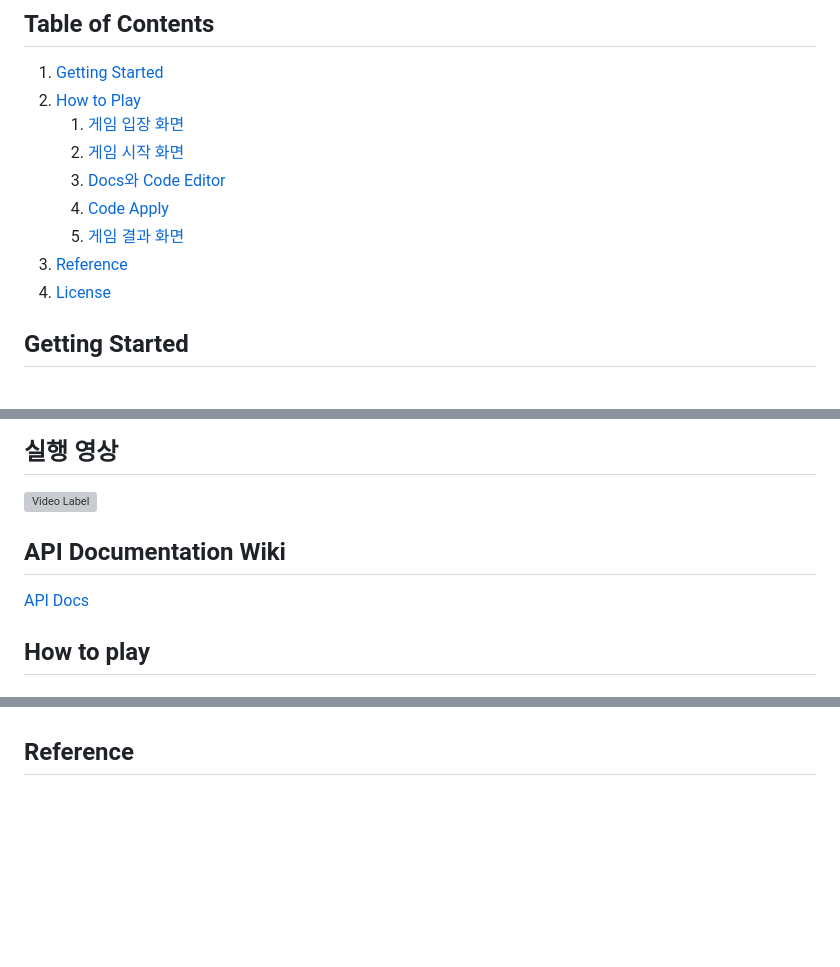
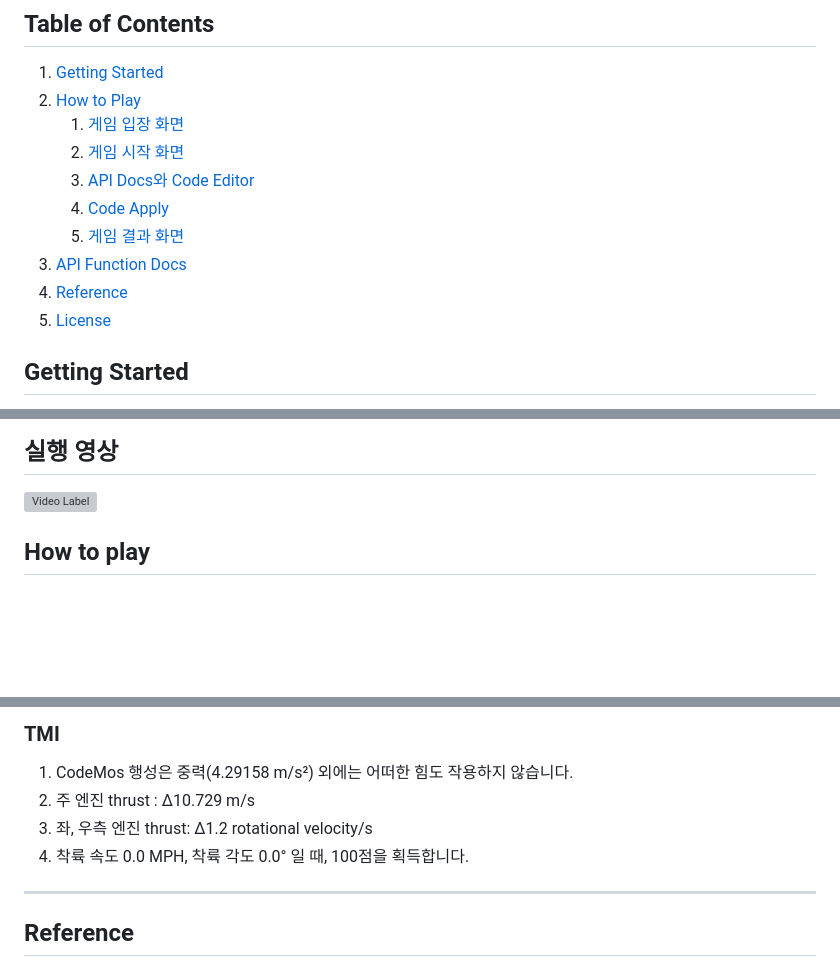
Before and after one commit to yhcho0405/CodeMos, a Markdown page: README.md, 3 parts joined by grey strips. Drawn GitHub-style; blank space fills up the shorter version; grey boxes are pictures that could not be loaded.

```diff
--- a/README.md
+++ b/README.md
@@ -12,11 +12,12 @@ CodeMos는 추락하는 우주선 :rocket: 을 직접 코드를 작성하여 안
 2. [How to Play](#how-to-play)
     1. [게임 입장 화면](#게임-입장-화면)
     2. [게임 시작 화면](#게임-시작-화면)
-    3. [Docs와 Code Editor](#docs와-code-editor)
+    3. [API Docs와 Code Editor](#API-Docs와-Code-Editor)
     4. [Code Apply](#code-apply)
     5. [게임 결과 화면](#게임-결과-화면)
-3. [Reference](#reference)
-4. [License](#license)
+4. [API Function Docs](#API-Function-Docs)
+5. [Reference](#reference)
+6. [License](#license)
 
 ## Getting Started
 
@@ -33,10 +34,6 @@ $> npx http-server
 
 ## 실행 영상
 [![Video Label](http://img.youtube.com/vi/AM9rDd-U9FY/0.jpg)](https://youtu.be/AM9rDd-U9FY)
-
-
-## API Documentation Wiki
-[API Docs](https://github.com/yhcho0405/CodeMos/wiki/CodeMos-API-Documentation)
 
 ## How to play
 
@@ -92,3 +284,12 @@ $> npx http-server
+### TMI
+
+1. CodeMos 행성은 중력(4.29158 m/s²) 외에는 어떠한 힘도 작용하지 않습니다.
+2. 주 엔진 thrust : Δ10.729 m/s
+3. 좌, 우측 엔진 thrust: Δ1.2 rotational velocity/s
+4. 착륙 속도 0.0 MPH, 착륙 각도 0.0° 일 때, 100점을 획득합니다.
+
+---
+
 ## Reference
 
 - https://github.com/ehmorris/lunar-lander
```
Also changed, not shown: other parts of README.md (+195 -0 lines).
